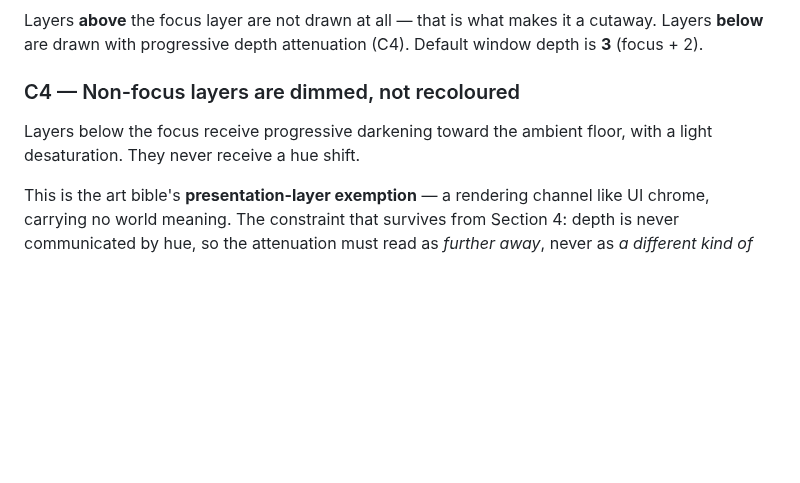
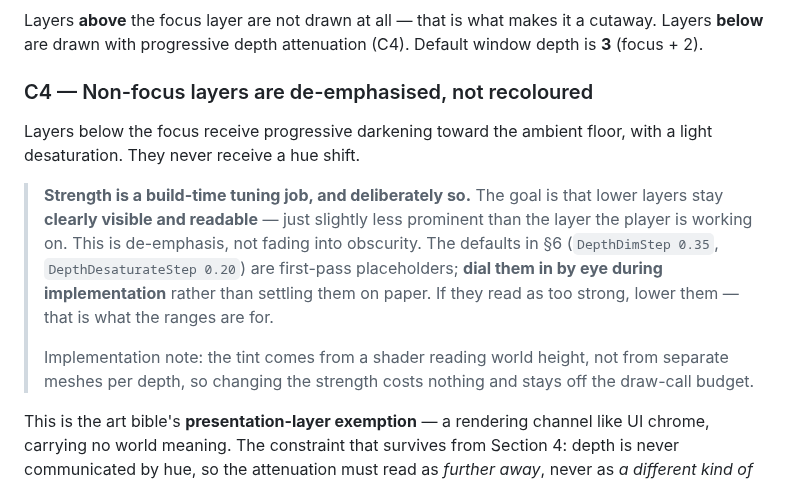
Before and after one commit to mostaveragejoe/Yogurt-land, a Markdown page: design/quick-specs/terrain-rendering-cutaway.md, the part around the change. GitHub-like rendering; blank space fills up the shorter version.

Commit message:
docs: correct cutaway depth-cue framing; drop overstated lighting note
Two corrections, both user-directed.

1. The cutaway's depth cue was written as a blocker with an unresolved
   mechanism. It is a build-time tuning job. Reframed as de-emphasis --
   lower layers stay clearly visible and readable, just less prominent than
   the working layer -- and the quick-spec now says explicitly to dial the
   strength in by eye during implementation. The knob ranges already existed
   for exactly this; the wording just did not say so. The window itself was
   never in question: spike-measured at 32 draw calls.

2. Removed the "Warm Hearth, Cold Dark" lighting section. Normal lighting
   works normally -- torches light rooms. The per-light filtering limitation
   only matters for an exotic art trick nothing here needs, and writing it up
   as a constraint on the visual identity was making a mountain out of a
   molehill. Lighting is a feature to build, not a design restriction.

The verified engine facts are unchanged.

Story: /create-architecture Phase 0a

Co-Authored-By: Claude Opus 5 <noreply@anthropic.com>
Claude-Session: https://claude.ai/code/session_01GQUG52JcDEjweRUwcUkEJd

```diff
--- a/design/quick-specs/terrain-rendering-cutaway.md
+++ b/design/quick-specs/terrain-rendering-cutaway.md
@@ -48,9 +48,19 @@ Measured on target hardware: **32 draw calls, 16.23 MB render buffers, 0.30 µs
 
 Layers **above** the focus layer are not drawn at all — that is what makes it a cutaway. Layers **below** are drawn with progressive depth attenuation (C4). Default window depth is **3** (focus + 2).
 
-### C4 — Non-focus layers are dimmed, not recoloured
+### C4 — Non-focus layers are de-emphasised, not recoloured
 
 Layers below the focus receive progressive darkening toward the ambient floor, with a light desaturation. They never receive a hue shift.
+
+> **Strength is a build-time tuning job, and deliberately so.** The goal is that lower layers
+> stay **clearly visible and readable** — just slightly less prominent than the layer the
+> player is working on. This is de-emphasis, not fading into obscurity. The defaults in §6
+> (`DepthDimStep 0.35`, `DepthDesaturateStep 0.20`) are first-pass placeholders; **dial them in
+> by eye during implementation** rather than settling them on paper. If they read as too
+> strong, lower them — that is what the ranges are for.
+>
+> Implementation note: the tint comes from a shader reading world height, not from separate
+> meshes per depth, so changing the strength costs nothing and stays off the draw-call budget.
 
 This is the art bible's **presentation-layer exemption** — a rendering channel like UI chrome, carrying no world meaning. The constraint that survives from Section 4: depth is never communicated by hue, so the attenuation must read as *further away*, never as *a different kind of rock*.
 
```
Also changed, not shown: 1 other file.
